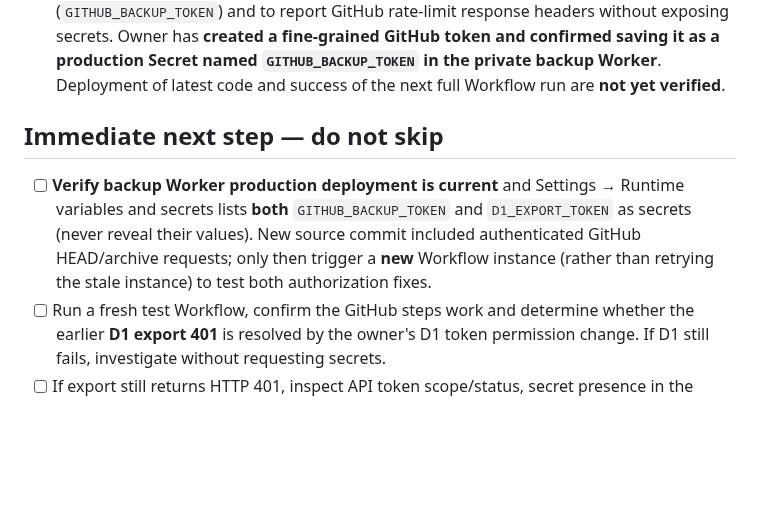
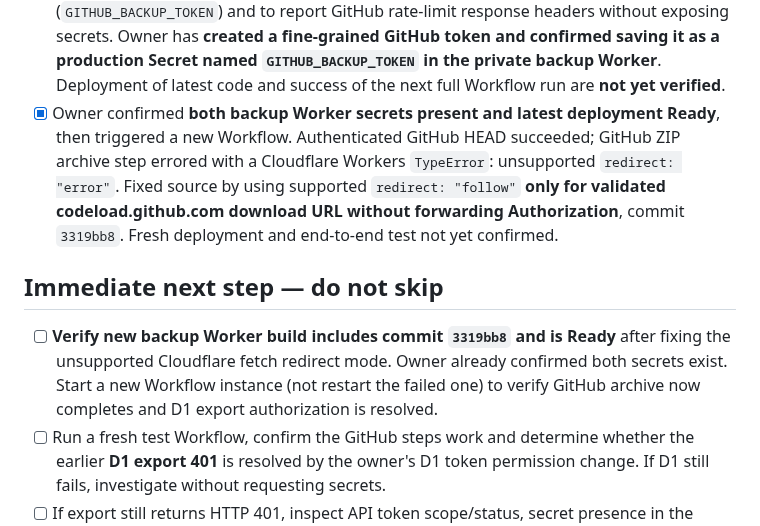
Before and after one commit to martinperrinemp/baylor-emba-hub, a Markdown page: docs/PROJECT-HANDOFF.md, the part around the change. GitHub-like rendering; blank space fills up the shorter version.

Commit message:
Track GitHub ZIP redirect failure and deployed-code verification

```diff
--- a/docs/PROJECT-HANDOFF.md
+++ b/docs/PROJECT-HANDOFF.md
@@ -38,10 +38,11 @@ This file is the durable handoff for a future AI conversation. **It is not a liv
 - [x] Owner subsequently changed token permission from **Account / D1 / Read** to **Account / D1 / Edit**, reported **“Updated!”**.
 - [x] After the D1 token update, owner manually restarted the backup Workflow. The new attempt **failed at GitHub HEAD (HTTP 403)** before reaching the D1 export. Thus the new D1 permission is **not yet verified**.
 - [x] Backup Worker source updated to require a **repository-scoped GitHub read-only token** (`GITHUB_BACKUP_TOKEN`) and to report GitHub rate-limit response headers without exposing secrets. Owner has **created a fine-grained GitHub token and confirmed saving it as a production Secret named `GITHUB_BACKUP_TOKEN` in the private backup Worker**. Deployment of latest code and success of the next full Workflow run are **not yet verified**.
+- [x] Owner confirmed **both backup Worker secrets present and latest deployment Ready**, then triggered a new Workflow. Authenticated GitHub HEAD succeeded; GitHub ZIP archive step errored with a Cloudflare Workers `TypeError`: unsupported `redirect: "error"`. Fixed source by using supported `redirect: "follow"` **only for validated codeload.github.com download URL without forwarding Authorization**, commit `3319bb8`. Fresh deployment and end-to-end test not yet confirmed.
 
 ## Immediate next step — do not skip
 
-- [ ] **Verify backup Worker production deployment is current** and Settings → Runtime variables and secrets lists **both** `GITHUB_BACKUP_TOKEN` and `D1_EXPORT_TOKEN` as secrets (never reveal their values). New source commit included authenticated GitHub HEAD/archive requests; only then trigger a **new** Workflow instance (rather than retrying the stale instance) to test both authorization fixes.
+- [ ] **Verify new backup Worker build includes commit `3319bb8` and is Ready** after fixing the unsupported Cloudflare fetch redirect mode. Owner already confirmed both secrets exist. Start a new Workflow instance (not restart the failed one) to verify GitHub archive now completes and D1 export authorization is resolved.
 - [ ] Run a fresh test Workflow, confirm the GitHub steps work and determine whether the earlier **D1 export 401** is resolved by the owner's D1 token permission change. If D1 still fails, investigate without requesting secrets.
 - [ ] If export still returns HTTP 401, inspect API token scope/status, secret presence in the active deployment, Cloudflare API authorization, and error diagnostics without requesting token values. Distinguish permission, missing deployment secret, wrong resource ID, or API request shape.
 - [ ] Successful Workflow must complete **all five** steps, including R2 D1 SQL and completed manifest. Verify private R2 objects `github-source.zip`, `d1-database.sql`, `manifest.json` in a single timestamped backup directory. GitHub ZIP alone is only a **partial** backup.
```
